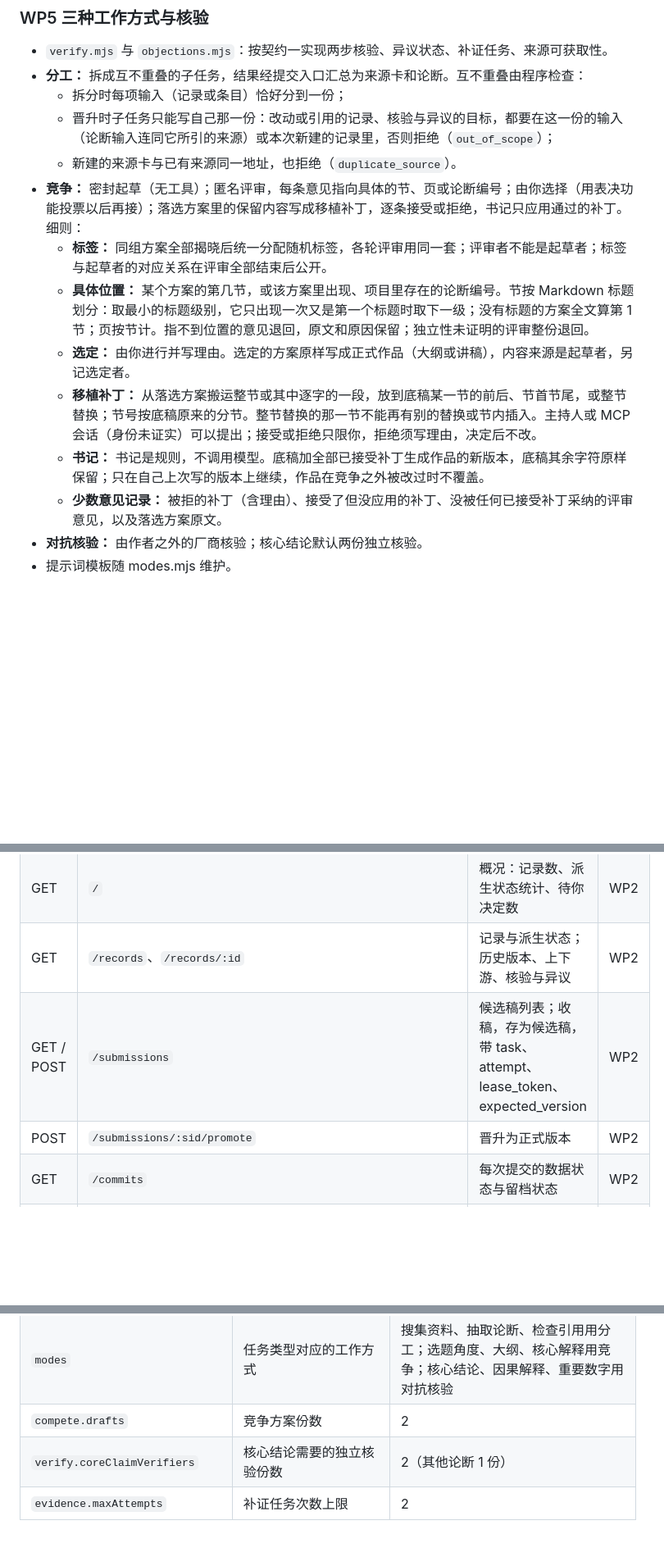
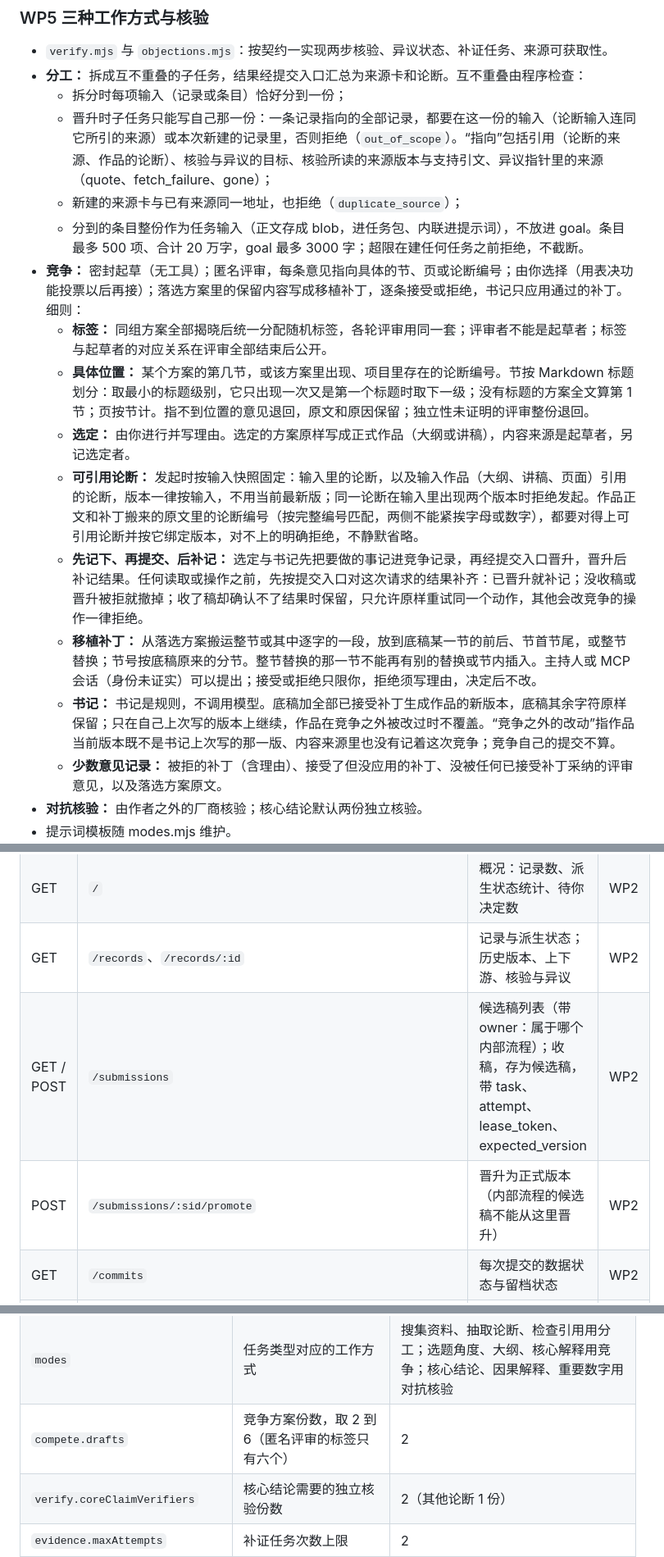
Before and after one commit to Ramirez0291/WETALK-WORK, a Markdown page: dev-lib/workbench-dev-spec-v0.2.md, 3 parts joined by grey strips. Shown at 82% size. Drawn GitHub-style; blank space fills up the shorter version.

Commit message:
开发文档：同步 WP5b 修复的 5 项修订（主持人已同意）
Co-Authored-By: Claude Opus 5.5 <noreply@anthropic.com>

```diff
--- a/dev-lib/workbench-dev-spec-v0.2.md
+++ b/dev-lib/workbench-dev-spec-v0.2.md
@@ -436,14 +437,17 @@ WETALK-WORK\projects          整个目录是一个 git 仓库
 - `verify.mjs` 与 `objections.mjs`：按契约一实现两步核验、异议状态、补证任务、来源可获取性。
 - **分工：** 拆成互不重叠的子任务，结果经提交入口汇总为来源卡和论断。互不重叠由程序检查：
   - 拆分时每项输入（记录或条目）恰好分到一份；
-  - 晋升时子任务只能写自己那一份：改动或引用的记录、核验与异议的目标，都要在这一份的输入（论断输入连同它所引的来源）或本次新建的记录里，否则拒绝（`out_of_scope`）；
-  - 新建的来源卡与已有来源同一地址，也拒绝（`duplicate_source`）。
+  - 晋升时子任务只能写自己那一份：一条记录指向的全部记录，都要在这一份的输入（论断输入连同它所引的来源）或本次新建的记录里，否则拒绝（`out_of_scope`）。“指向”包括引用（论断的来源、作品的论断）、核验与异议的目标、核验所读的来源版本与支持引文、异议指针里的来源（quote、fetch\_failure、gone）；
+  - 新建的来源卡与已有来源同一地址，也拒绝（`duplicate_source`）；
+  - 分到的条目整份作为任务输入（正文存成 blob，进任务包、内联进提示词），不放进 goal。条目最多 500 项、合计 20 万字，goal 最多 3000 字；超限在建任何任务之前拒绝，不截断。
 - **竞争：** 密封起草（无工具）；匿名评审，每条意见指向具体的节、页或论断编号；由你选择（用表决功能投票以后再接）；落选方案里的保留内容写成移植补丁，逐条接受或拒绝，书记只应用通过的补丁。细则：
   - **标签：** 同组方案全部揭晓后统一分配随机标签，各轮评审用同一套；评审者不能是起草者；标签与起草者的对应关系在评审全部结束后公开。
   - **具体位置：** 某个方案的第几节，或该方案里出现、项目里存在的论断编号。节按 Markdown 标题划分：取最小的标题级别，它只出现一次又是第一个标题时取下一级；没有标题的方案全文算第 1 节；页按节计。指不到位置的意见退回，原文和原因保留；独立性未证明的评审整份退回。
   - **选定：** 由你进行并写理由。选定的方案原样写成正式作品（大纲或讲稿），内容来源是起草者，另记选定者。
+  - **可引用论断：** 发起时按输入快照固定：输入里的论断，以及输入作品（大纲、讲稿、页面）引用的论断，版本一律按输入，不用当前最新版；同一论断在输入里出现两个版本时拒绝发起。作品正文和补丁搬来的原文里的论断编号（按完整编号匹配，两侧不能紧挨字母或数字），都要对得上可引用论断并按它绑定版本，对不上的明确拒绝，不静默省略。
+  - **先记下、再提交、后补记：** 选定与书记先把要做的事记进竞争记录，再经提交入口晋升，晋升后补记结果。任何读取或操作之前，先按提交入口对这次请求的结果补齐：已晋升就补记；没收稿或晋升被拒就撤掉；收了稿却确认不了结果时保留，只允许原样重试同一个动作，其他会改竞争的操作一律拒绝。
   - **移植补丁：** 从落选方案搬运整节或其中逐字的一段，放到底稿某一节的前后、节首节尾，或整节替换；节号按底稿原来的分节。整节替换的那一节不能再有别的替换或节内插入。主持人或 MCP 会话（身份未证实）可以提出；接受或拒绝只限你，拒绝须写理由，决定后不改。
-  - **书记：** 书记是规则，不调用模型。底稿加全部已接受补丁生成作品的新版本，底稿其余字符原样保留；只在自己上次写的版本上继续，作品在竞争之外被改过时不覆盖。
+  - **书记：** 书记是规则，不调用模型。底稿加全部已接受补丁生成作品的新版本，底稿其余字符原样保留；只在自己上次写的版本上继续，作品在竞争之外被改过时不覆盖。“竞争之外的改动”指作品当前版本既不是书记上次写的那一版、内容来源里也没有记着这次竞争；竞争自己的提交不算。
   - **少数意见记录：** 被拒的补丁（含理由）、接受了但没应用的补丁、没被任何已接受补丁采纳的评审意见，以及落选方案原文。
 - **对抗核验：** 由作者之外的厂商核验；核心结论默认两份独立核验。
 - 提示词模板随 modes.mjs 维护。
@@ -486,8 +490,8 @@ WETALK-WORK\projects          整个目录是一个 git 仓库
 | GET / POST | `/api/projects` | 列出项目；从模板新建 | WP1 |
 | GET | `/` | 概况：记录数、派生状态统计、待你决定数 | WP2 |
 | GET | `/records`、`/records/:id` | 记录与派生状态；历史版本、上下游、核验与异议 | WP2 |
-| GET / POST | `/submissions` | 候选稿列表；收稿，存为候选稿，带 task、attempt、lease\_token、expected\_version | WP2 |
-| POST | `/submissions/:sid/promote` | 晋升为正式版本 | WP2 |
+| GET / POST | `/submissions` | 候选稿列表（带 owner：属于哪个内部流程）；收稿，存为候选稿，带 task、attempt、lease\_token、expected\_version | WP2 |
+| POST | `/submissions/:sid/promote` | 晋升为正式版本（内部流程的候选稿不能从这里晋升） | WP2 |
 | GET | `/commits` | 每次提交的数据状态与留档状态 | WP2 |
 | GET | `/trace/:id` | 页面 → 论断 → 来源 → 引文 | WP2 |
 | POST | `/web/search`、`/web/fetch` | DeepSeek Search（只给线索）/ Fetch（存快照；`{url?, source_id?, create?, relocate?}`：给了 source_id 就从来源卡自己的地址抓，请求地址不一致即拒绝；迁址 relocate 只限主持人，地址与正文一起更新） | WP3 |
@@ -536,7 +540,7 @@ SSE 新增事件：`record`、`task`、`verification`、`objection`、`commit`
 | --- | --- | --- |
 | `projectsDir` | 项目资料目录 | `WETALK-WORK\projects` |
 | `modes` | 任务类型对应的工作方式 | 搜集资料、抽取论断、检查引用用分工；选题角度、大纲、核心解释用竞争；核心结论、因果解释、重要数字用对抗核验 |
-| `compete.drafts` | 竞争方案份数 | 2 |
+| `compete.drafts` | 竞争方案份数，取 2 到 6（匿名评审的标签只有六个） | 2 |
 | `verify.coreClaimVerifiers` | 核心结论需要的独立核验份数 | 2（其他论断 1 份） |
 | `evidence.maxAttempts` | 补证任务次数上限 | 2 |
 | `reader.default` | 默认新读者类型 | audience（观众型） |
```
Also changed, not shown: other parts of dev-lib/workbench-dev-spec-v0.2.md (+2 -1 lines), dev-lib/astra-log/WP5b-fix-2026-10-19.md (+1 -1 lines).
